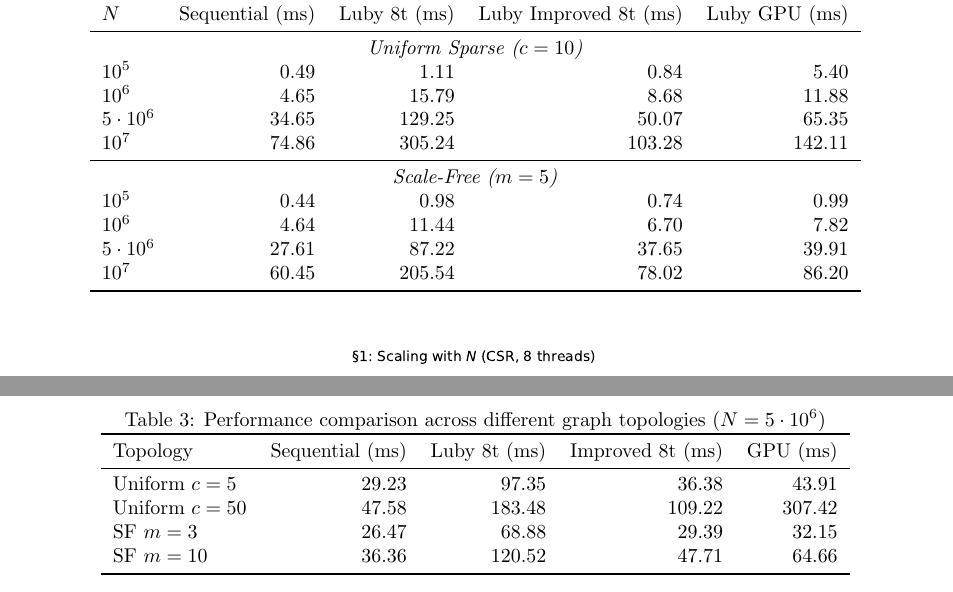
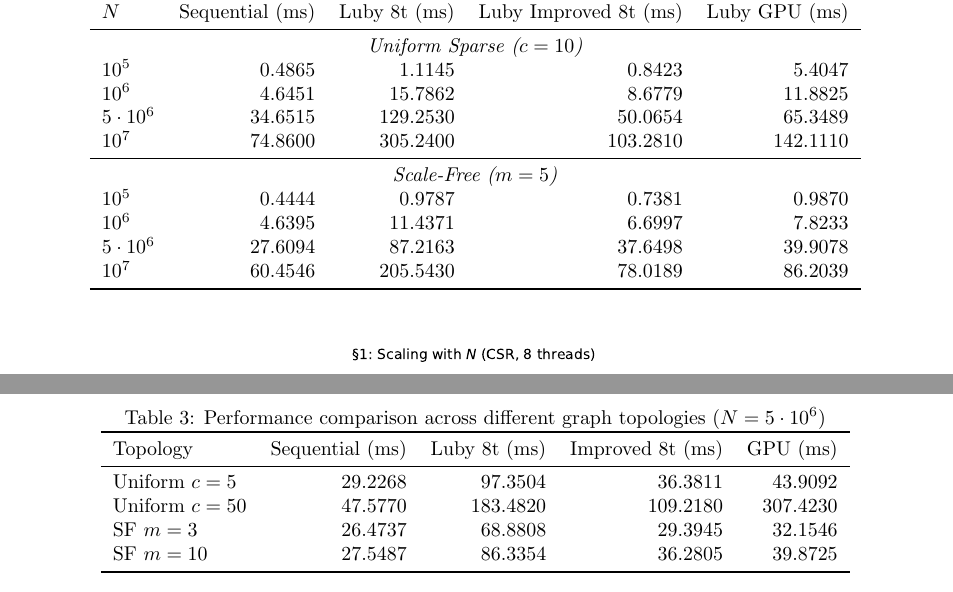
Before and after one commit to lucametehau/MIS, a LaTeX document (report/report.tex): two parts of pages 5 and 6 of 9, joined at a grey line, cut so that both start at the same text. Compiled offline with pdfLaTeX.

Commit message:
Update plots and names

```diff
--- a/report/report.tex
+++ b/report/report.tex
@@ -38,8 +38,8 @@
 
 \lstset{style=mystyle}
 
-\title{Maximal Independent Set (MIS) Algorithm Performance Report}
-\author{MIS Project Team}
+\title{Maximal Independent Set -- Algorithms Performance Report}
+\author{Luca Metehau, Luca Perju, Georgy Salakhutdinov}
 \date{\today}
 
 \begin{document}
@@ -218,16 +218,16 @@ We evaluated the algorithms on graphs of varying sizes, ranging from $10^5$ to $
         $N$ & Sequential (ms) & Luby 8t (ms) & Luby Improved 8t (ms) & Luby GPU (ms) \\
         \midrule
         \multicolumn{5}{c}{\textit{Uniform Sparse ($c=10$)}} \\
-        $10^5$            & 0.49   & 1.11    & 0.84   & 5.40   \\
-        $10^6$            & 4.65   & 15.79   & 8.68   & 11.88  \\
-        $5 \cdot 10^6$    & 34.65  & 129.25  & 50.07  & 65.35  \\
-        $10^7$            & 74.86  & 305.24  & 103.28 & 142.11 \\
+        $10^5$            & 0.4865   & 1.1145    & 0.8423   & 5.4047   \\
+        $10^6$            & 4.6451   & 15.7862   & 8.6779   & 11.8825  \\
+        $5 \cdot 10^6$    & 34.6515  & 129.2530  & 50.0654  & 65.3489  \\
+        $10^7$            & 74.8600  & 305.2400  & 103.2810 & 142.1110 \\
         \midrule
         \multicolumn{5}{c}{\textit{Scale-Free ($m=5$)}} \\
-        $10^5$            & 0.44   & 0.98    & 0.74   & 0.99   \\
-        $10^6$            & 4.64   & 11.44   & 6.70   & 7.82   \\
-        $5 \cdot 10^6$    & 27.61  & 87.22   & 37.65  & 39.91  \\
-        $10^7$            & 60.45  & 205.54  & 78.02  & 86.20  \\
+        $10^5$            & 0.4444   & 0.9787    & 0.7381   & 0.9870   \\
+        $10^6$            & 4.6395   & 11.4371   & 6.6997   & 7.8233   \\
+        $5 \cdot 10^6$    & 27.6094  & 87.2163   & 37.6498  & 39.9078  \\
+        $10^7$            & 60.4546  & 205.5430  & 78.0189  & 86.2039  \\
         \bottomrule
     \end{tabular}
 \end{table}
@@ -260,10 +260,10 @@ The degree distribution significantly impacts parallel performance. Table~\ref{t
         \toprule
         Topology & Sequential (ms) & Luby 8t (ms) & Improved 8t (ms) & GPU (ms) \\
         \midrule
-        Uniform $c=5$  & 29.23 & 97.35  & 36.38 & 43.91  \\
-        Uniform $c=50$ & 47.58 & 183.48 & 109.22 & 307.42 \\
-        SF $m=3$       & 26.47 & 68.88  & 29.39  & 32.15  \\
-        SF $m=10$      & 36.36 & 120.52 & 47.71  & 64.66  \\
+        Uniform $c=5$  & 29.2268 & 97.3504  & 36.3811 & 43.9092  \\
+        Uniform $c=50$ & 47.5770 & 183.4820 & 109.2180 & 307.4230 \\
+        SF $m=3$       & 26.4737 & 68.8808  & 29.3945  & 32.1546  \\
+        SF $m=10$      & 27.5487 & 86.3354  & 36.2805  & 39.8725  \\
         \bottomrule
     \end{tabular}
 \end{table}
```
Also changed, not shown: report/figures/section0_csr_justify.pdf, report/figures/section1_scaling_n.pdf, report/figures/section2_thread_scaling.pdf, report/figures/section3_topology.pdf, report/report.pdf, report/report.tex (8 more changed lines).
